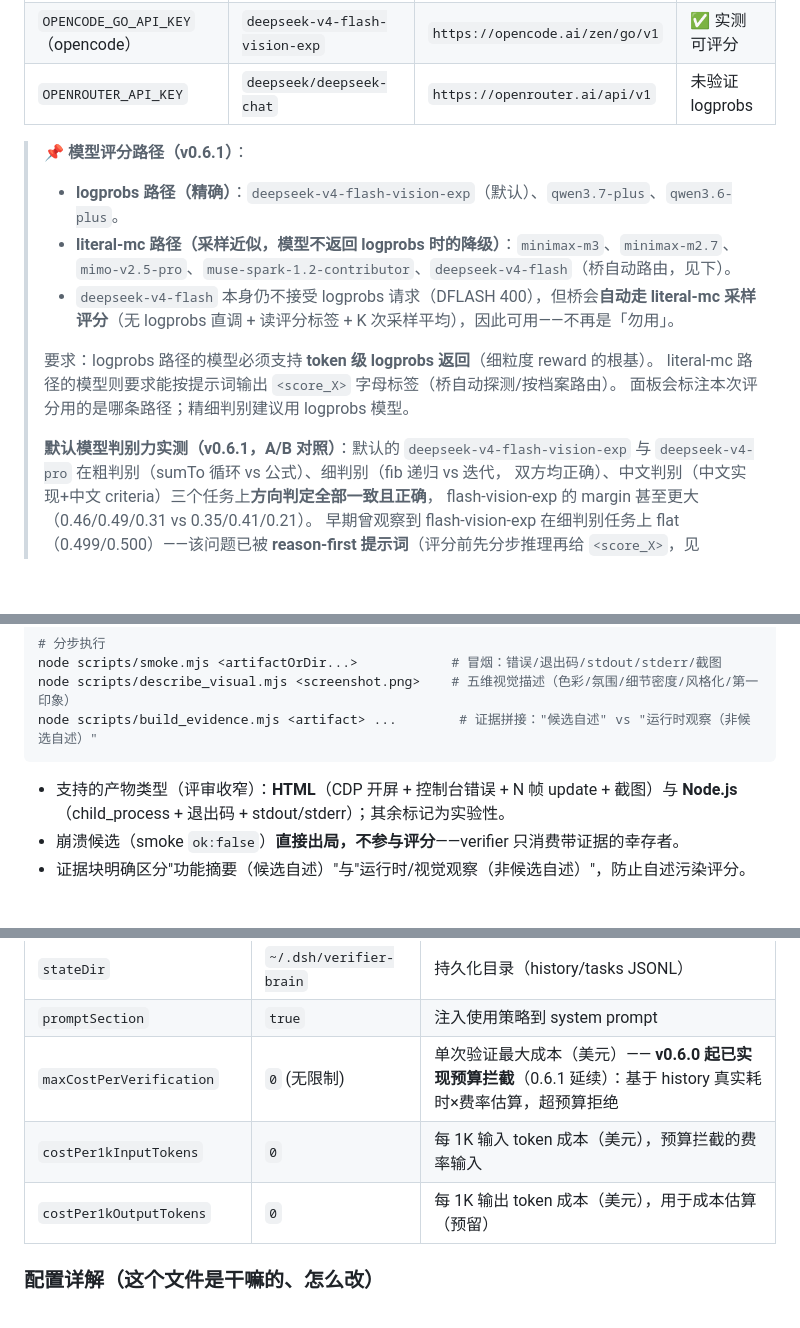
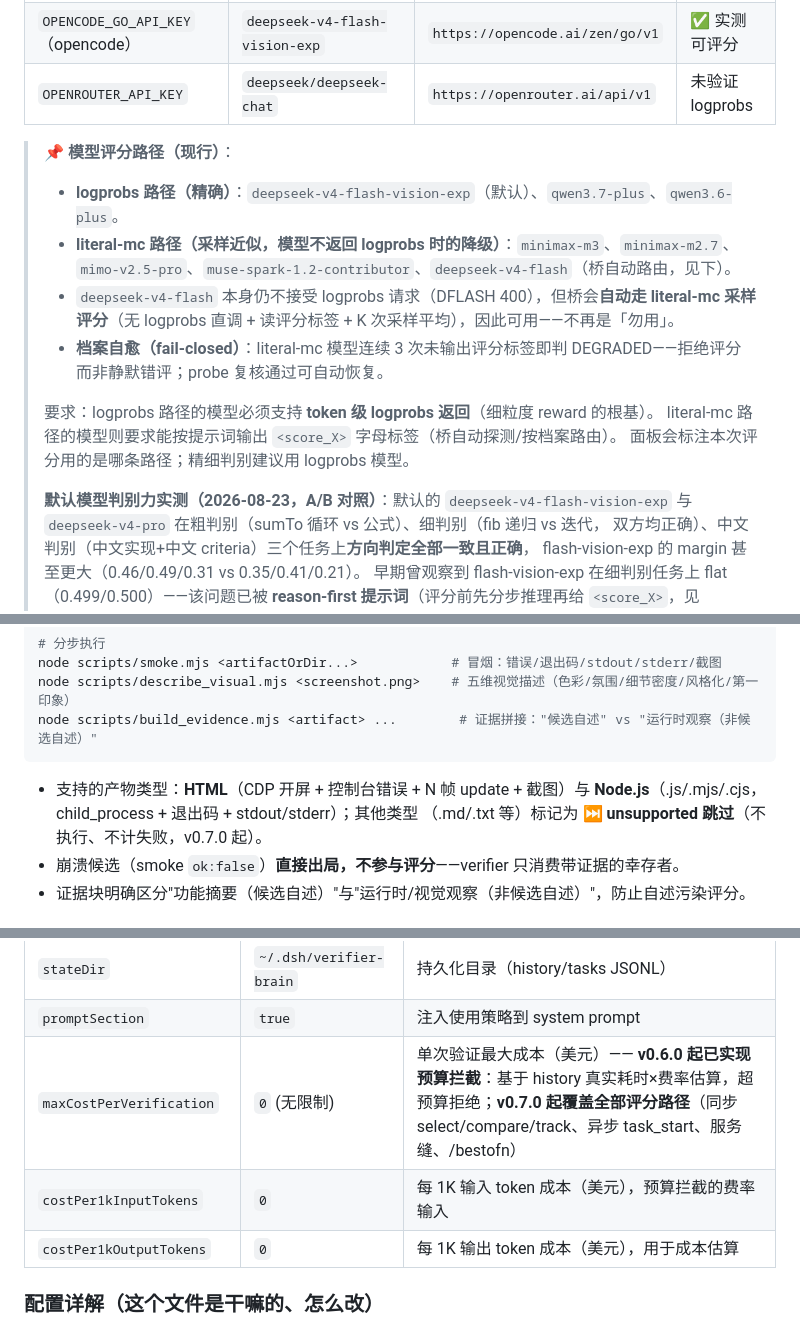
Before and after one commit to Animal2404/dsh-verifier-Pro, a Markdown page: README.md, 3 parts joined by grey strips. Drawn GitHub-style; blank space fills up the shorter version.

````diff
--- a/README.md
+++ b/README.md
@@ -80,18 +80,20 @@ bash scripts/build.sh
 | `OPENCODE_GO_API_KEY`（opencode） | `deepseek-v4-flash-vision-exp` | `https://opencode.ai/zen/go/v1` | ✅ 实测可评分 |
 | `OPENROUTER_API_KEY` | `deepseek/deepseek-chat` | `https://openrouter.ai/api/v1` | 未验证 logprobs |
 
-> 📌 **模型评分路径（v0.6.1）**：
+> 📌 **模型评分路径（现行）**：
 > - **logprobs 路径（精确）**：`deepseek-v4-flash-vision-exp`（默认）、`qwen3.7-plus`、`qwen3.6-plus`。
 > - **literal-mc 路径（采样近似，模型不返回 logprobs 时的降级）**：`minimax-m3`、`minimax-m2.7`、
 >   `mimo-v2.5-pro`、`muse-spark-1.2-contributor`、`deepseek-v4-flash`（桥自动路由，见下）。
 > - `deepseek-v4-flash` 本身仍不接受 logprobs 请求（DFLASH 400），但桥会**自动走 literal-mc
 >   采样评分**（无 logprobs 直调 + 读评分标签 + K 次采样平均），因此可用——不再是「勿用」。
+> - **档案自愈（fail-closed）**：literal-mc 模型连续 3 次未输出评分标签即判 DEGRADED——拒绝评分
+>   而非静默错评；probe 复核通过可自动恢复。
 >
 > 要求：logprobs 路径的模型必须支持 **token 级 logprobs 返回**（细粒度 reward 的根基）。
 > literal-mc 路径的模型则要求能按提示词输出 `<score_X>` 字母标签（桥自动探测/按档案路由）。
 > 面板会标注本次评分用的是哪条路径；精细判别建议用 logprobs 模型。
 >
-> **默认模型判别力实测（v0.6.1，A/B 对照）**：默认的 `deepseek-v4-flash-vision-exp`
+> **默认模型判别力实测（2026-08-23，A/B 对照）**：默认的 `deepseek-v4-flash-vision-exp`
 > 与 `deepseek-v4-pro` 在粗判别（sumTo 循环 vs 公式）、细判别（fib 递归 vs 迭代，
 > 双方均正确）、中文判别（中文实现+中文 criteria）三个任务上**方向判定全部一致且正确**，
 > flash-vision-exp 的 margin 甚至更大（0.46/0.49/0.31 vs 0.35/0.41/0.21）。
@@ -171,8 +173,9 @@ node scripts/describe_visual.mjs <screenshot.png>    # 五维视觉描述（色
 node scripts/build_evidence.mjs <artifact> ...        # 证据拼接："候选自述" vs "运行时观察（非候选自述）"
 ```
 
-- 支持的产物类型（评审收窄）：**HTML**（CDP 开屏 + 控制台错误 + N 帧 update + 截图）与
-  **Node.js**（child_process + 退出码 + stdout/stderr）；其余标记为实验性。
+- 支持的产物类型：**HTML**（CDP 开屏 + 控制台错误 + N 帧 update + 截图）与
+  **Node.js**（.js/.mjs/.cjs，child_process + 退出码 + stdout/stderr）；其他类型
+  （.md/.txt 等）标记为 ⏭️ **unsupported 跳过**（不执行、不计失败，v0.7.0 起）。
 - 崩溃候选（smoke `ok:false`）**直接出局，不参与评分**——verifier 只消费带证据的幸存者。
 - 证据块明确区分"功能摘要（候选自述）"与"运行时/视觉观察（非候选自述）"，防止自述污染评分。
 
@@ -205,9 +208,9 @@ node scripts/build_evidence.mjs <artifact> ...        # 证据拼接："候选
 | `maxWorkers` | `4` | 桥内并发 worker |
 | `stateDir` | `~/.dsh/verifier-brain` | 持久化目录（history/tasks JSONL） |
 | `promptSection` | `true` | 注入使用策略到 system prompt |
-| `maxCostPerVerification` | `0` (无限制) | 单次验证最大成本（美元）—— **v0.6.0 起已实现预算拦截**（0.6.1 延续）：基于 history 真实耗时×费率估算，超预算拒绝 |
+| `maxCostPerVerification` | `0` (无限制) | 单次验证最大成本（美元）—— **v0.6.0 起已实现预算拦截**：基于 history 真实耗时×费率估算，超预算拒绝；**v0.7.0 起覆盖全部评分路径**（同步 select/compare/track、异步 task_start、服务缝、/bestofn） |
 | `costPer1kInputTokens` | `0` | 每 1K 输入 token 成本（美元），预算拦截的费率输入 |
-| `costPer1kOutputTokens` | `0` | 每 1K 输出 token 成本（美元），用于成本估算（预留） |
+| `costPer1kOutputTokens` | `0` | 每 1K 输出 token 成本（美元），用于成本估算 |
 
 ### 配置详解（这个文件是干嘛的、怎么改）
 
````
Also changed, not shown: other parts of README.md (+1 -1 lines), README.en.md (+11 -3 lines).
